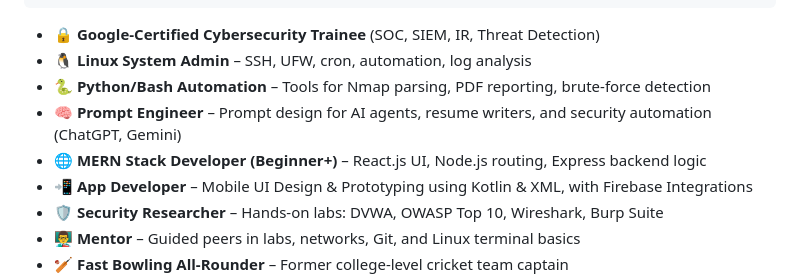
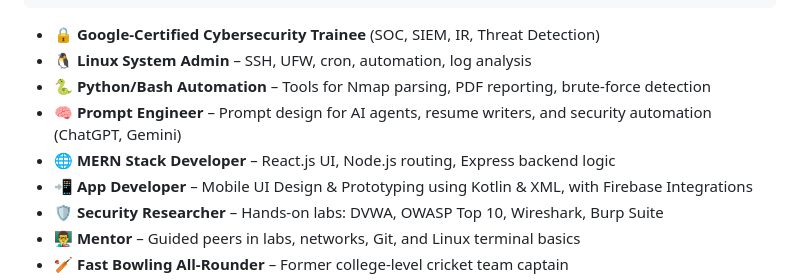
Before and after one commit to umark-dev/UmarNaheed-Portfolio, a Markdown page: README.md, the part around the change. Drawn GitHub-style.

```diff
--- a/README.md
+++ b/README.md
@@ -17,7 +17,7 @@ Cybersecurity & Automation Specialist | Google-Certified | Linux | Python/Bash |
 * 🐧 **Linux System Admin** – SSH, UFW, cron, automation, log analysis
 * 🐍 **Python/Bash Automation** – Tools for Nmap parsing, PDF reporting, brute-force detection
 * 🧠 **Prompt Engineer** – Prompt design for AI agents, resume writers, and security automation (ChatGPT, Gemini)
-* 🌐 **MERN Stack Developer (Beginner+)** – React.js UI, Node.js routing, Express backend logic
+* 🌐 **MERN Stack Developer** – React.js UI, Node.js routing, Express backend logic
 * 📲 **App Developer** – Mobile UI Design & Prototyping using Kotlin & XML, with Firebase Integrations
 * 🛡️ **Security Researcher** – Hands-on labs: DVWA, OWASP Top 10, Wireshark, Burp Suite
 * 👨‍🏫 **Mentor** – Guided peers in labs, networks, Git, and Linux terminal basics
```
